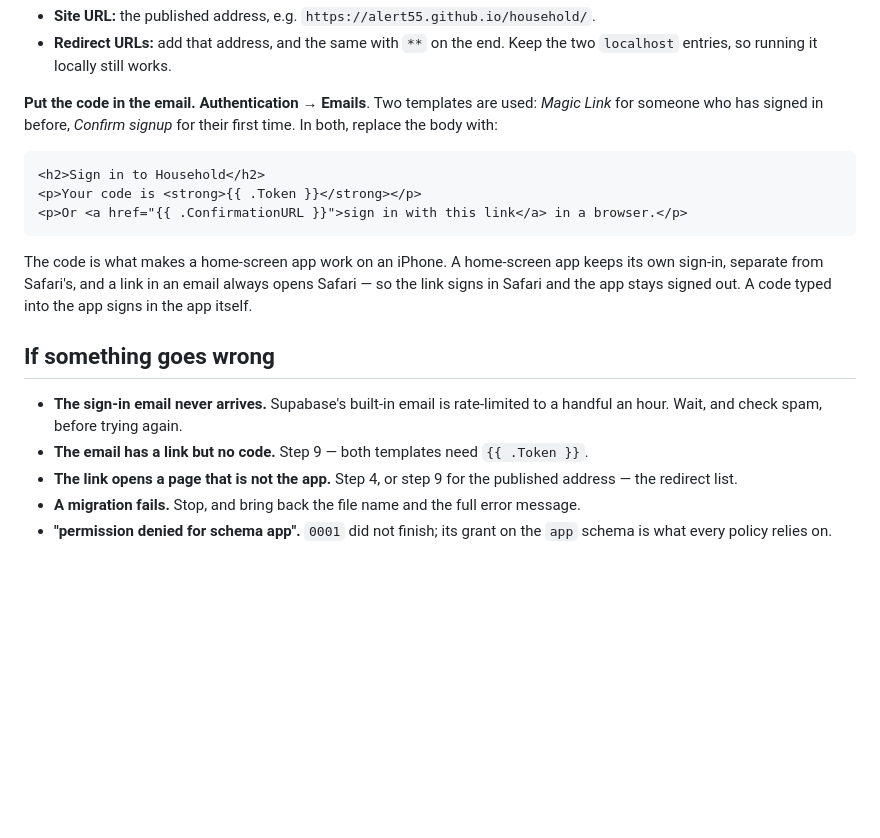
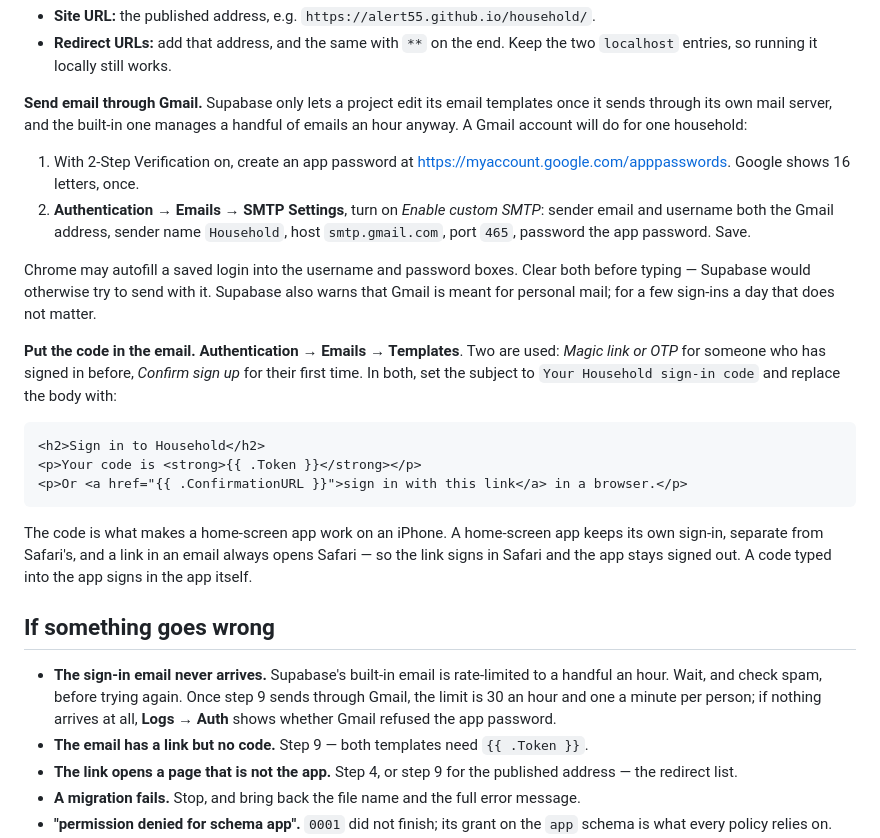
Before and after one commit to alert55/household, a Markdown page: supabase/SETUP.md, the part around the change. Drawn GitHub-style; blank space fills up the shorter version.

Commit message:
Say how to put the code in the email, now that it takes a mail server
Supabase no longer lets a project on its built-in email edit the templates,
so step 9's "replace the body" could not be done as written. It now sets up
Gmail as the mail server first, which also lifts the few-an-hour limit, and
warns that Chrome autofills a saved login into the SMTP boxes.

Co-Authored-By: Claude Opus 5.5 <noreply@anthropic.com>

````diff
--- a/supabase/SETUP.md
+++ b/supabase/SETUP.md
@@ -133,9 +133,26 @@ Configuration**:
 - **Redirect URLs:** add that address, and the same with `**` on the end. Keep
   the two `localhost` entries, so running it locally still works.
 
-**Put the code in the email.** **Authentication → Emails**. Two templates are
-used: *Magic Link* for someone who has signed in before, *Confirm signup* for
-their first time. In both, replace the body with:
+**Send email through Gmail.** Supabase only lets a project edit its email
+templates once it sends through its own mail server, and the built-in one
+manages a handful of emails an hour anyway. A Gmail account will do for one
+household:
+
+1. With 2-Step Verification on, create an app password at
+   <https://myaccount.google.com/apppasswords>. Google shows 16 letters, once.
+2. **Authentication → Emails → SMTP Settings**, turn on *Enable custom SMTP*:
+   sender email and username both the Gmail address, sender name `Household`,
+   host `smtp.gmail.com`, port `465`, password the app password. Save.
+
+Chrome may autofill a saved login into the username and password boxes. Clear
+both before typing — Supabase would otherwise try to send with it. Supabase
+also warns that Gmail is meant for personal mail; for a few sign-ins a day
+that does not matter.
+
+**Put the code in the email.** **Authentication → Emails → Templates**. Two
+are used: *Magic link or OTP* for someone who has signed in before, *Confirm
+sign up* for their first time. In both, set the subject to `Your Household
+sign-in code` and replace the body with:
 
 ```html
 <h2>Sign in to Household</h2>
@@ -151,7 +168,10 @@ typed into the app signs in the app itself.
 ## If something goes wrong
 
 - **The sign-in email never arrives.** Supabase's built-in email is rate-limited
-  to a handful an hour. Wait, and check spam, before trying again.
+  to a handful an hour. Wait, and check spam, before trying again. Once step 9
+  sends through Gmail, the limit is 30 an hour and one a minute per person; if
+  nothing arrives at all, **Logs → Auth** shows whether Gmail refused the app
+  password.
 - **The email has a link but no code.** Step 9 — both templates need
   `{{ .Token }}`.
 - **The link opens a page that is not the app.** Step 4, or step 9 for the
````
